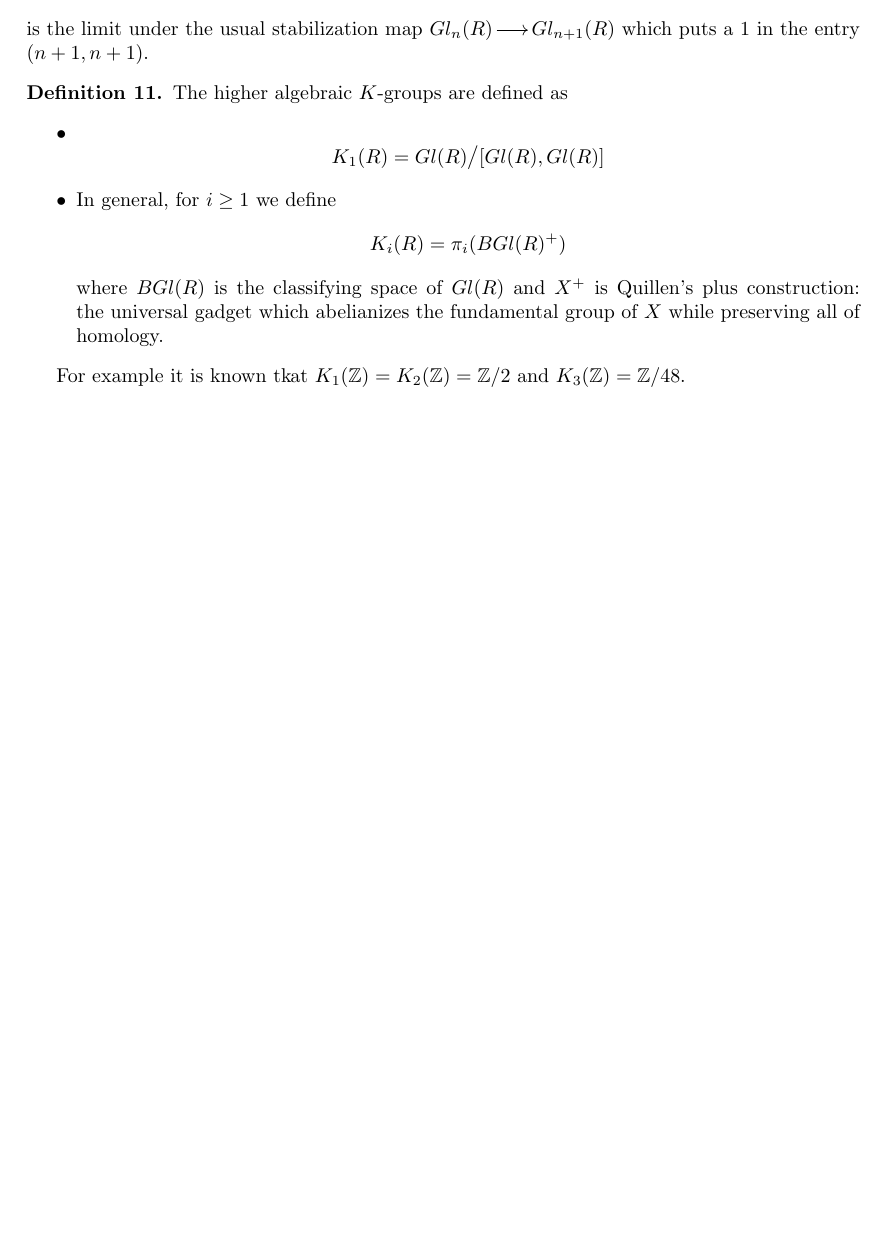
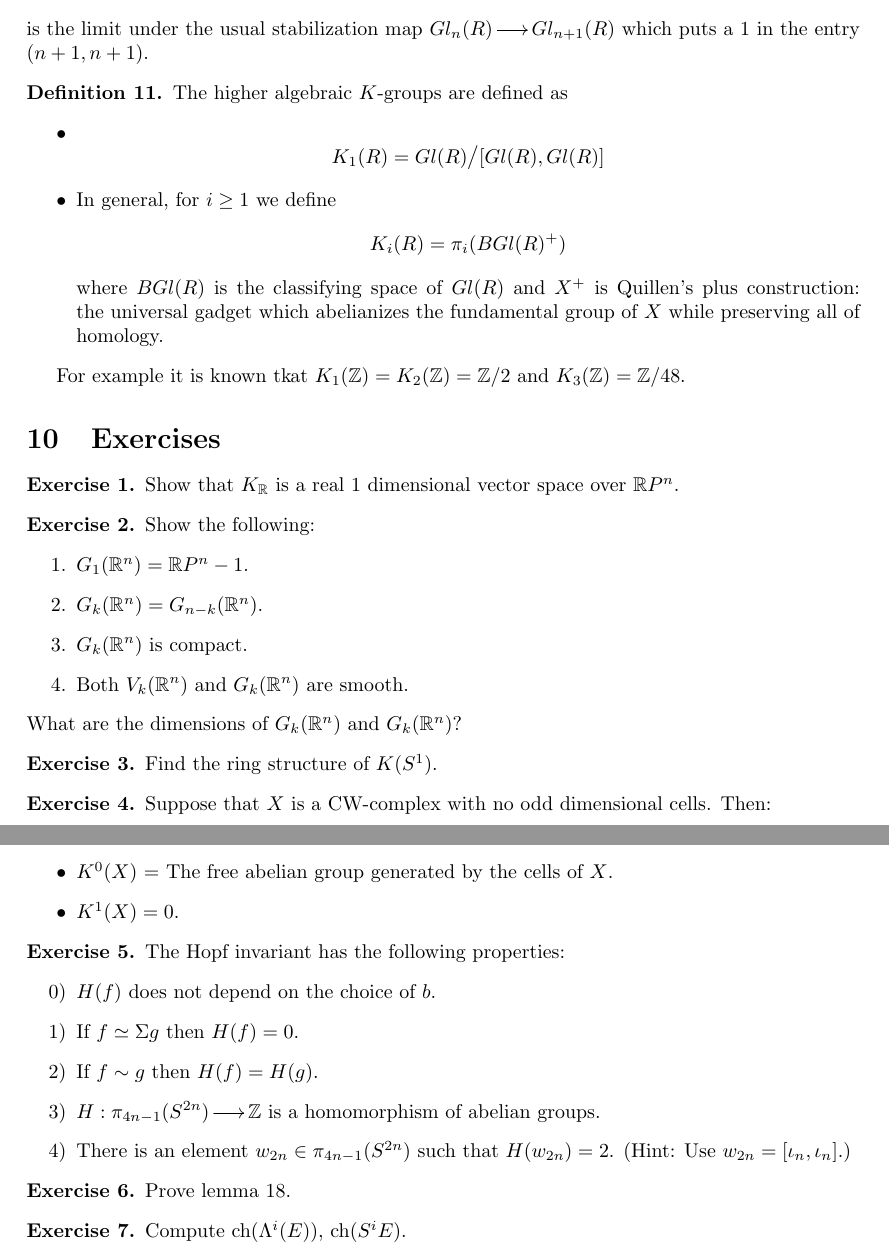
Before and after one commit to robertgoss/K---Theory, a LaTeX document (K-Theory.tex): part of page 34 of 34 before the commit and two parts of pages 34 and 35 of 35 after it, the two joined at a grey line, cut so that both start at the same text, the shorter picture padded with empty space. Compiled offline with pdfLaTeX.

Commit message:
Copied out exercises to there own section

```diff
--- a/K-Theory.tex
+++ b/K-Theory.tex
@@ -22,6 +22,7 @@
 \newtheorem{conj}{Conjecture}
 \newtheorem{exmp}{Example}
 \newtheorem{exer}{Exercise}
+\newtheorem{exerrep}{Exercise}
 \theoremstyle{remark}
 \newtheorem{rem}{Remark}
 
@@ -1897,4 +1907,55 @@ where $BGl(R)$ is the classifying space of $Gl(R)$ and $X^+$ is Quillen's plus c
 
 For example it is known tkat $K_1(\ZZ)=K_2(\ZZ)=\ZZ/2$ and $K_3(\ZZ)=\ZZ/48$.
 
+\section{Exercises}
+
+\begin{exerrep}
+ Show that $K_\RR$ is a real 1 dimensional vector space over $\RR P^n$.
+\end{exerrep}
+
+\begin{exerrep}
+Show the following:
+ \begin{enumerate}
+  \item $G_1(\RR^n)=\RR P^n-1$.
+  \item $G_k(\RR^n) = G_{n-k}(\RR^n)$.
+  \item $G_k(\RR^n)$ is compact.
+  \item Both $V_k(\RR^n)$ and $G_k(\RR^n)$ are smooth.
+ \end{enumerate}
+What are the dimensions of $G_k(\RR^n)$ and $G_k(\RR^n)$?
+\end{exerrep}
+
+\begin{exerrep}
+Find the ring structure of $K(S^1).$
+\end{exerrep}
+
+\begin{exerrep}
+  Suppose that $X$ is a CW-complex with no odd dimensional cells. Then:
+  \begin{itemize}
+  \item $K^0(X)$ = The free abelian group generated by the cells of $X$.
+    \item $K^1(X) = 0$.
+  \end{itemize}
+\end{exerrep}
+
+
+\begin{exerrep}
+The Hopf invariant has the following properties:
+\begin{itemize}
+\item[0)] $H(f)$ does not depend on the choice of $b$.
+\item[1)] If $f\htpyequiv \susp g$ then $H(f)=0$.
+\item[2)] If $f\htpic g$ then $H(f)=H(g)$.
+\item[3)] $H:\pi_{4n-1}(S^{2n})\to \ZZ$ is a homomorphism of abelian groups.
+\item[4)] There is an element $w_{2n}\in \pi_{4n-1}(S^{2n})$ such that $H(w_{2n})=2$. (Hint: Use $w_{2n}=[\iota_n,\iota_n]$.)
+\end{itemize}
+\end{exerrep}
+
+\begin{exerrep}
+ Prove lemma \ref{lem-exer}.
+\end{exerrep}
+
+\begin{exerrep}
+Compute $\ch(\Lambda^i(E))$, $\ch(S^i E)$.
+\end{exerrep}
+
+
+
 \end{document}
```
Also changed, not shown: K-Theory.tex (11 more changed lines).
